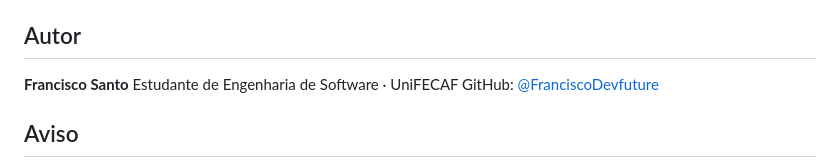
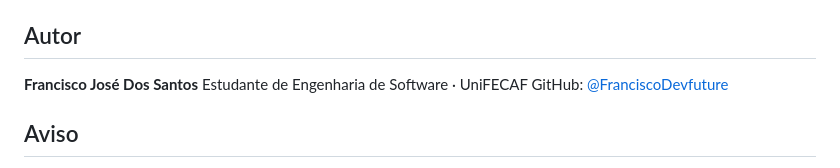
Before and after one commit to FranciscoDevfuture/Pokedex-API, a Markdown page: README.md, the part around the change. Rendered like a GitHub page.

Commit message:
Update author name in README.md

```diff
--- a/README.md
+++ b/README.md
@@ -76,7 +76,7 @@ Não precisa instalar nada, nem de servidor. Só é preciso estar conectado à i
 
 ## Autor
 
-**Francisco Santo**
+**Francisco José Dos Santos**
 Estudante de Engenharia de Software · UniFECAF
 GitHub: [@FranciscoDevfuture](https://github.com/FranciscoDevfuture)
 
```
